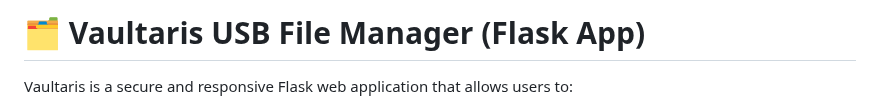
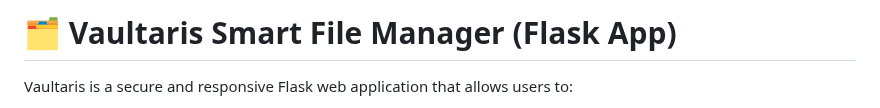
Before and after one commit to jogi-rajeshkumar/Vaultaris, a Markdown page: README.md, the part around the change. Drawn GitHub-style.

```diff
--- a/README.md
+++ b/README.md
@@ -1,4 +1,4 @@
-# 🗂️ Vaultaris USB File Manager (Flask App)
+# 🗂️ Vaultaris Smart File Manager (Flask App)
 
 Vaultaris is a secure and responsive Flask web application that allows users to:
 - Detect, mount, browse, upload, download, preview, and delete files on removable USB drives
```
